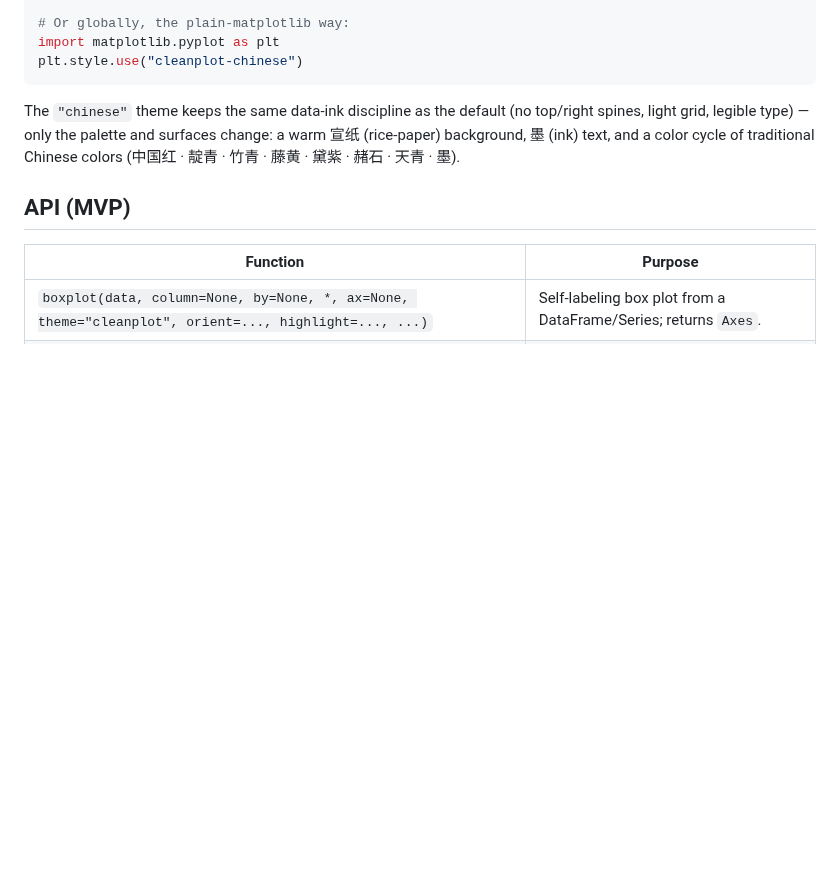
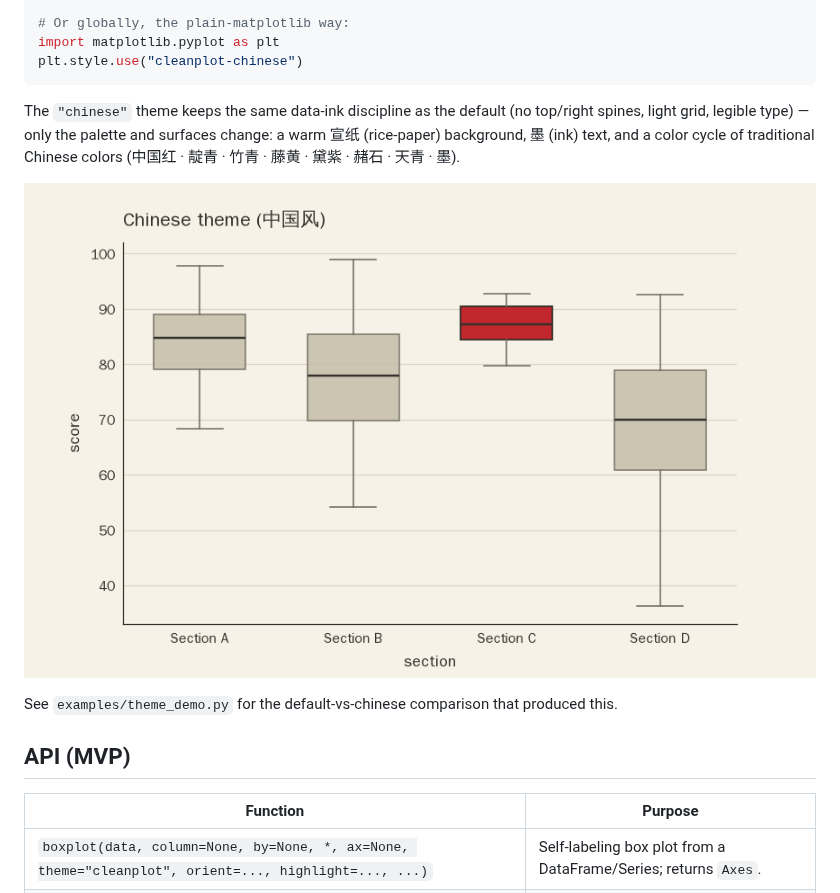
Before and after one commit to ahzengyang/msds610_viz, a Markdown page: README.md, the part around the change. Drawn GitHub-style; pictures changed too: examples/theme_chinese.png (added); blank space fills up the shorter version.

```diff
--- a/README.md
+++ b/README.md
@@ -152,6 +152,11 @@ top/right spines, light grid, legible type) — only the palette and surfaces
 change: a warm 宣纸 (rice-paper) background, 墨 (ink) text, and a color cycle of
 traditional Chinese colors (中国红 · 靛青 · 竹青 · 藤黄 · 黛紫 · 赭石 · 天青 · 墨).
 
+![Chinese theme box plot](examples/theme_chinese.png)
+
+See `examples/theme_demo.py` for the default-vs-chinese comparison that produced
+this.
+
 ## API (MVP)
 
 | Function | Purpose |
```
Also changed, not shown: examples/theme_chinese_zh.png (added), examples/theme_default.png (added), 1 other file.
